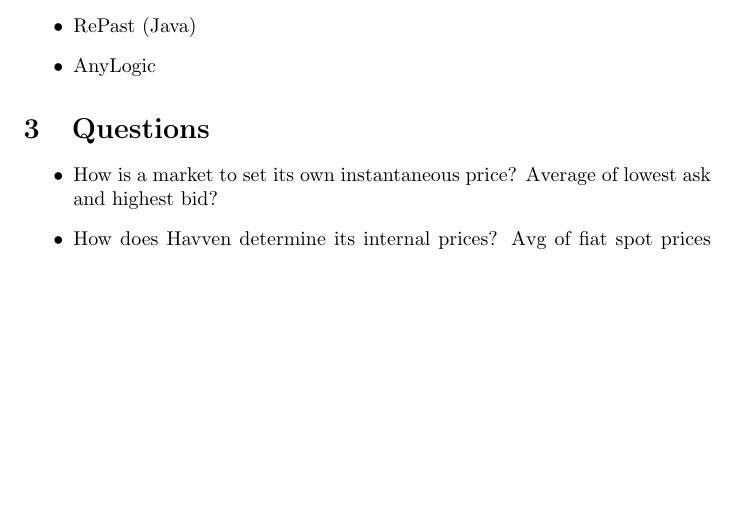
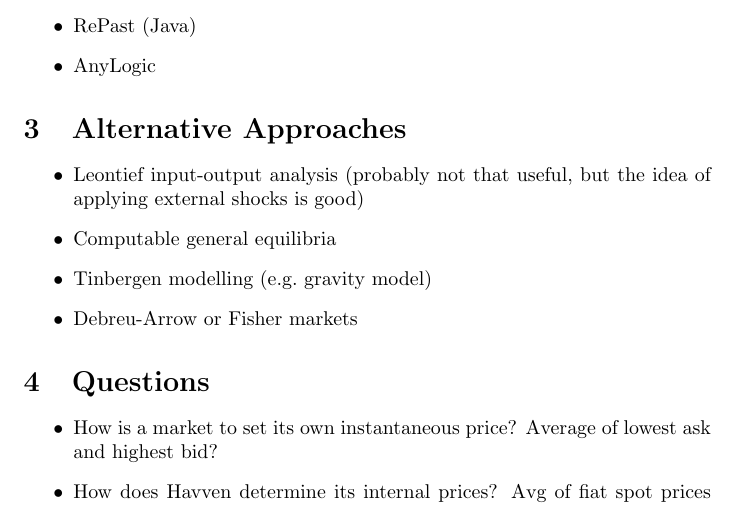
Before and after one commit to Synthetixio/simulation, a LaTeX document (simulation/abm_notes.tex): part of the page, cut so that both start at the same text, the shorter picture padded with empty space. Compiled offline with pdfLaTeX.

Commit message:
Noting alternative approaches.

```diff
--- a/simulation/abm_notes.tex
+++ b/simulation/abm_notes.tex
@@ -18,6 +18,14 @@
     \item AnyLogic
 \end{itemize}
 
+\section{Alternative Approaches}
+\begin{itemize}
+    \item Leontief input-output analysis (probably not that useful, but the idea of applying external shocks is good)
+    \item Computable general equilibria
+    \item Tinbergen modelling (e.g.\ gravity model)
+    \item Debreu-Arrow or Fisher markets
+\end{itemize}
+
 \section{Questions}
 
 \begin{itemize}
```
Also changed, not shown: simulation/abm_notes.pdf.
